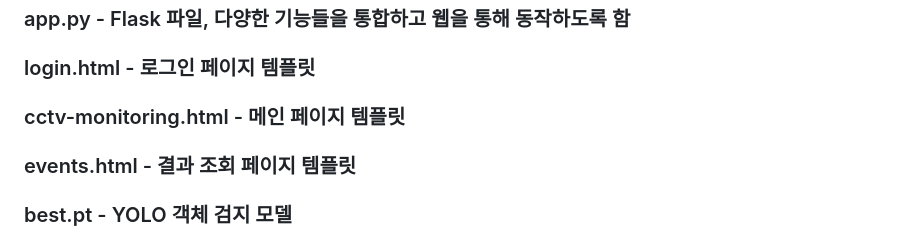
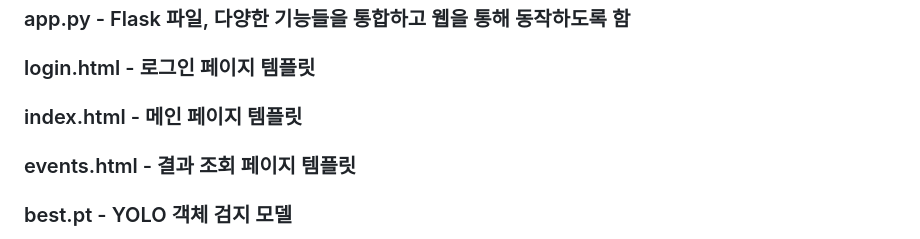
Before and after one commit to junny1117/Events-Detection-from-CCTV-Video, a Markdown page: README.md, the part around the change. Rendered like a GitHub page.

```diff
--- a/README.md
+++ b/README.md
@@ -53,7 +53,7 @@
 ### database.py - 데이터베이스와의 연결 설정, 이벤트 데이터 CRUD 수행
 ### app.py - Flask 파일, 다양한 기능들을 통합하고 웹을 통해 동작하도록 함
 ### login.html - 로그인 페이지 템플릿
-### cctv-monitoring.html - 메인 페이지 템플릿
+### index.html - 메인 페이지 템플릿
 ### events.html - 결과 조회 페이지 템플릿
 ### best.pt - YOLO 객체 검지 모델
 ### test.mp4 - 테스트 용 영상
```
